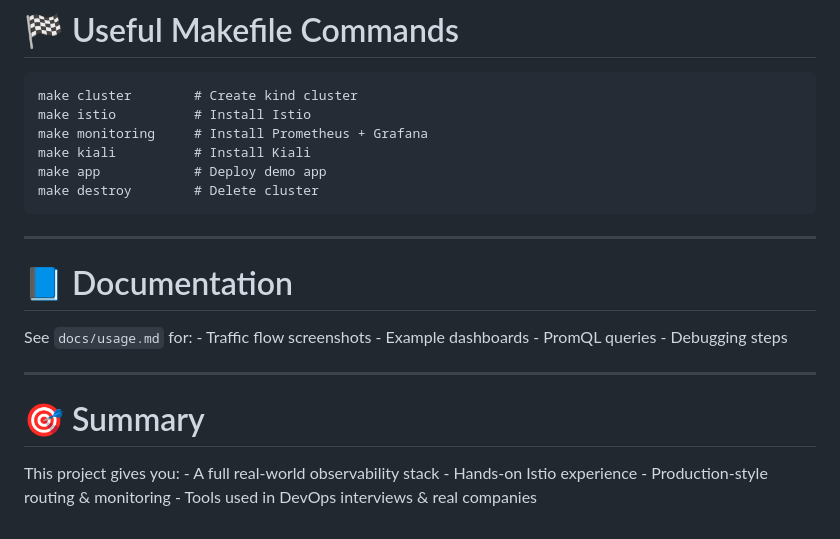
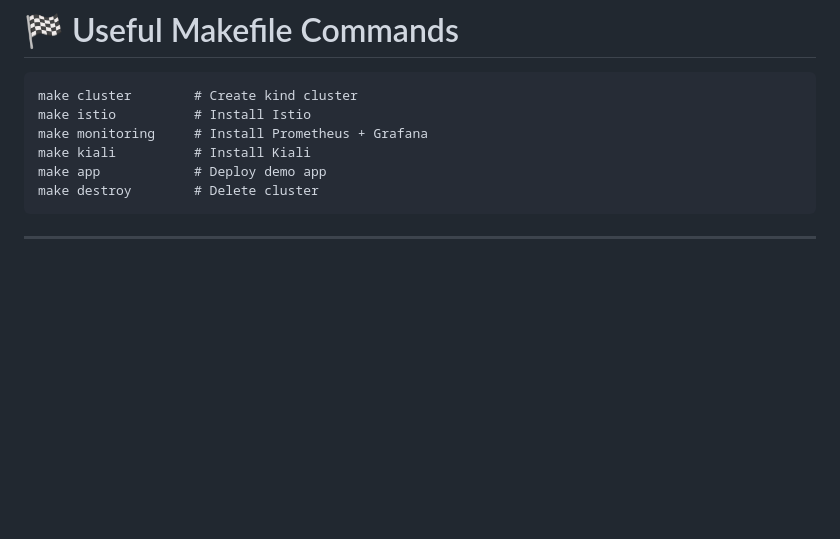
Before and after one commit to Sid12111/k8s-istio, a Markdown page: README.md, the part around the change. Rendered like a GitHub page; blank space fills up the shorter version.

```diff
--- a/README.md
+++ b/README.md
@@ -170,16 +170,3 @@ Default login: - user: admin - pass: admin
     make destroy        # Delete cluster
 
 ------------------------------------------------------------------------
-
-# 📘 Documentation
-
-See `docs/usage.md` for: - Traffic flow screenshots - Example
-dashboards - PromQL queries - Debugging steps
-
-------------------------------------------------------------------------
-
-# 🎯 Summary
-
-This project gives you: - A full real-world observability stack -
-Hands-on Istio experience - Production-style routing & monitoring -
-Tools used in DevOps interviews & real companies
```
